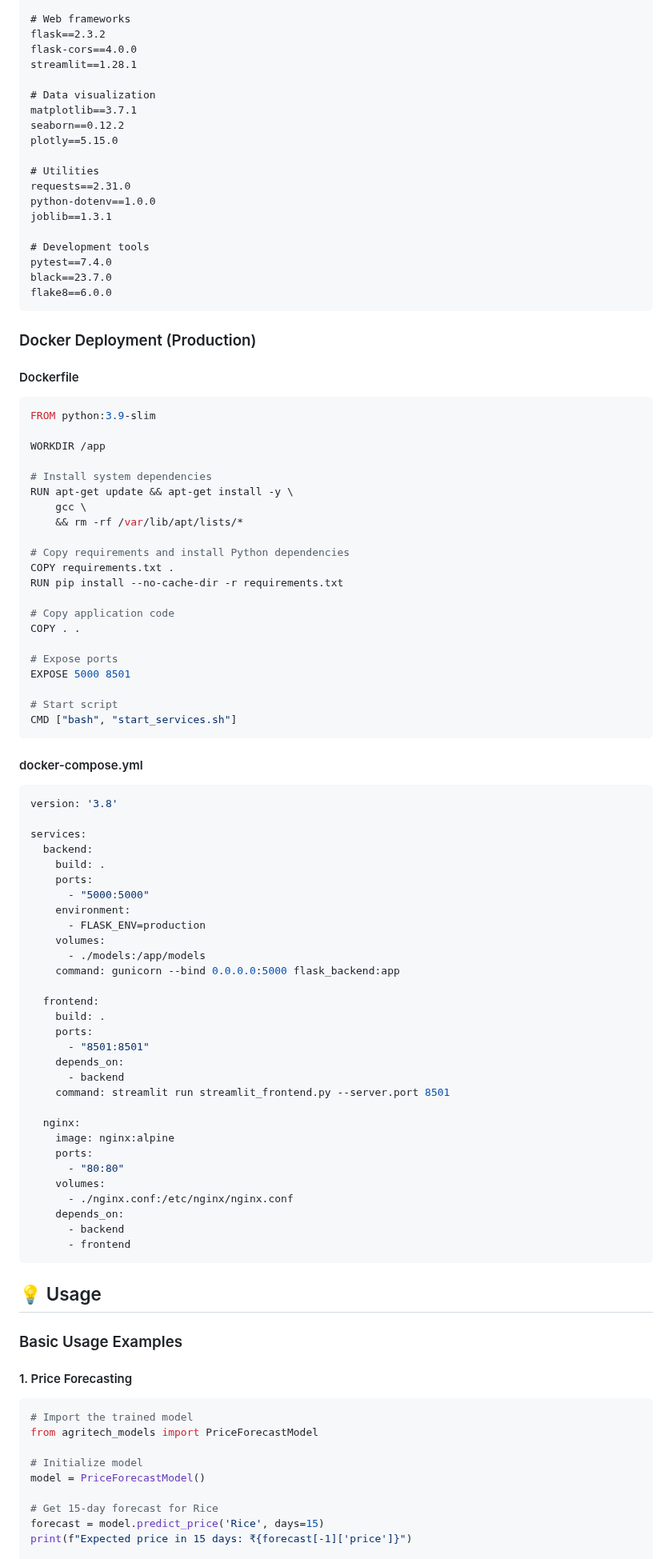
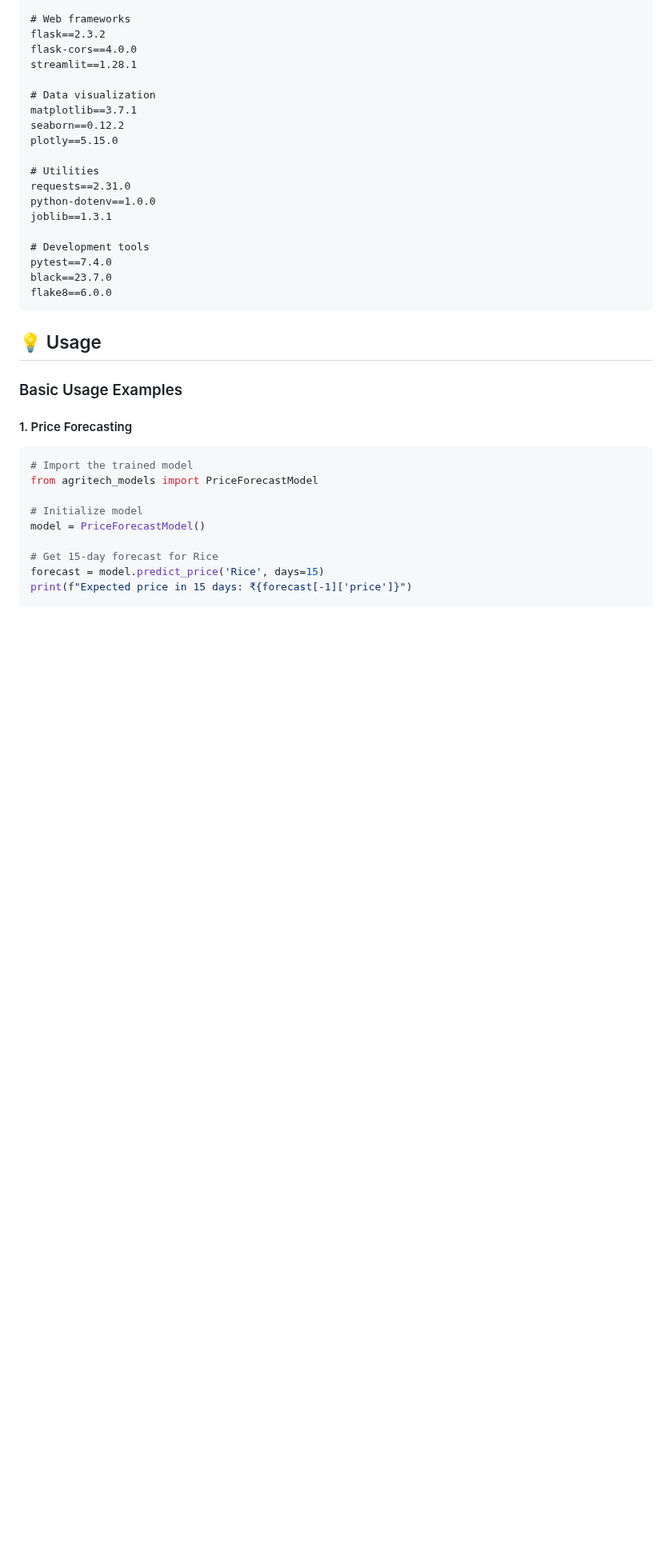
Before and after one commit to NAVANEETH-SHENOY/Hackaphasia-StackOverflowed, a Markdown page: README.md, the part around one of its changes. Shown at 80% size. Drawn GitHub-style; blank space fills up the shorter version.

````diff
--- a/README.md
+++ b/README.md
@@ -721,67 +705,6 @@ black==23.7.0
 flake8==6.0.0
 ```
 
-### Docker Deployment (Production)
-
-#### Dockerfile
-```dockerfile
-FROM python:3.9-slim
-
-WORKDIR /app
-
-# Install system dependencies
-RUN apt-get update && apt-get install -y \
-    gcc \
-    && rm -rf /var/lib/apt/lists/*
-
-# Copy requirements and install Python dependencies
-COPY requirements.txt .
-RUN pip install --no-cache-dir -r requirements.txt
-
-# Copy application code
-COPY . .
-
-# Expose ports
-EXPOSE 5000 8501
-
-# Start script
-CMD ["bash", "start_services.sh"]
-```
-
-#### docker-compose.yml
-```yaml
-version: '3.8'
-
-services:
-  backend:
-    build: .
-    ports:
-      - "5000:5000"
-    environment:
-      - FLASK_ENV=production
-    volumes:
-      - ./models:/app/models
-    command: gunicorn --bind 0.0.0.0:5000 flask_backend:app
-
-  frontend:
-    build: .
-    ports:
-      - "8501:8501"
-    depends_on:
-      - backend
-    command: streamlit run streamlit_frontend.py --server.port 8501
-
-  nginx:
-    image: nginx:alpine
-    ports:
-      - "80:80"
-    volumes:
-      - ./nginx.conf:/etc/nginx/nginx.conf
-    depends_on:
-      - backend
-      - frontend
-```
-
 ## 💡 Usage
 
 ### Basic Usage Examples
````
Also changed, not shown: other parts of README.md (+9 -108 lines).
